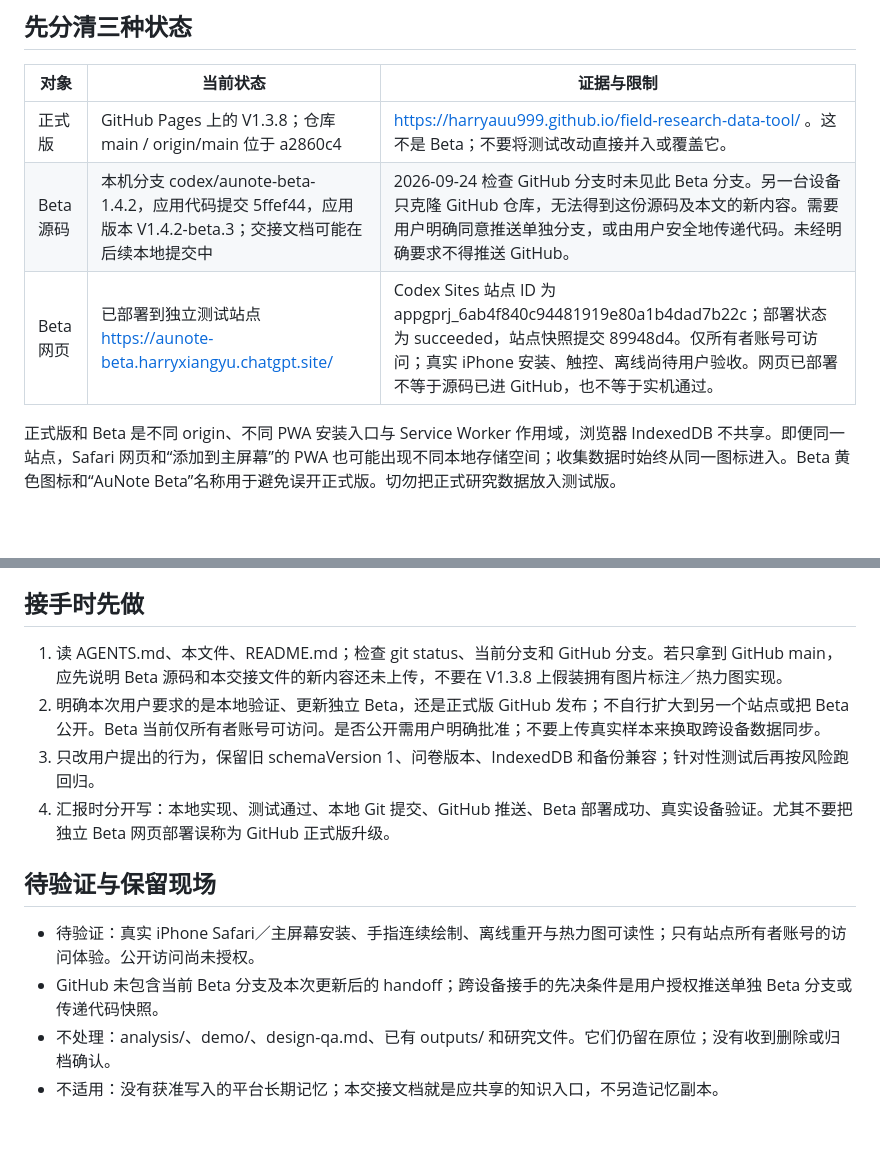
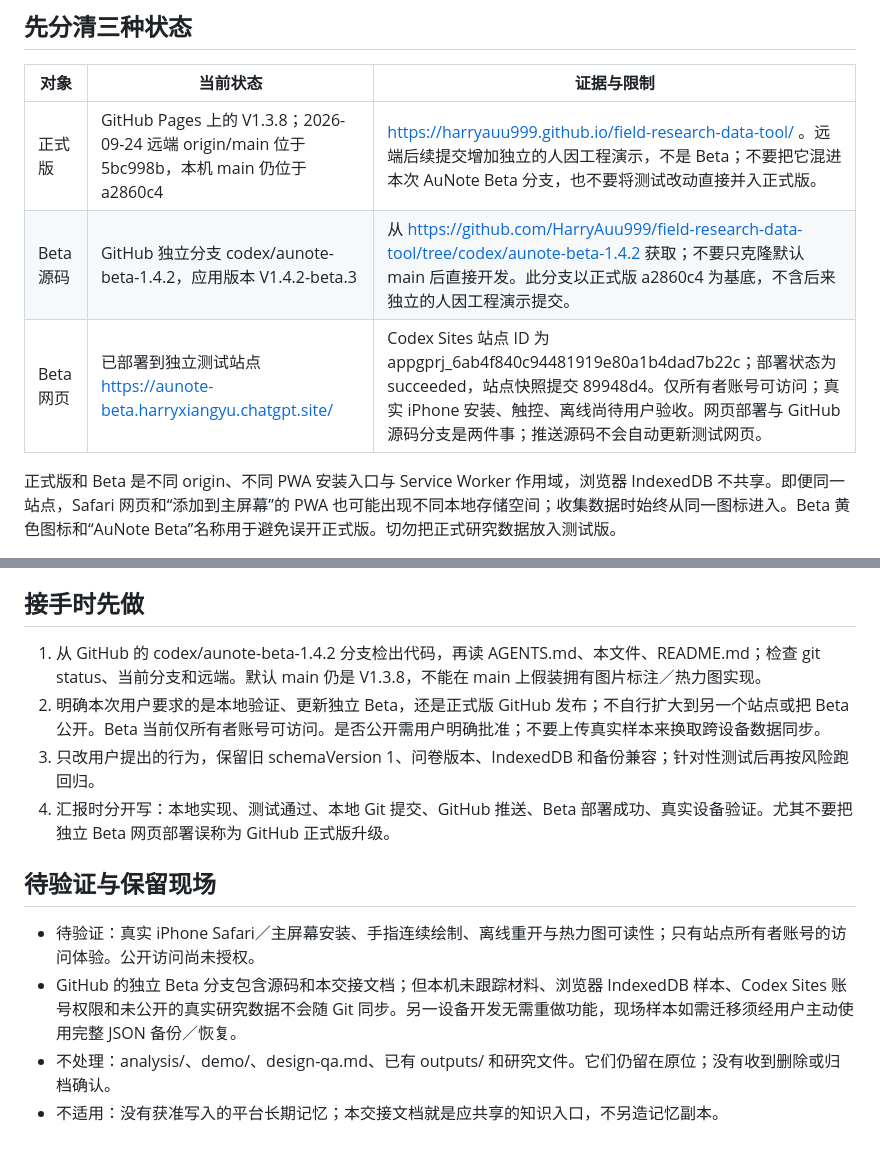
Before and after one commit to HarryAuu999/field-research-data-tool, a Markdown page: docs/HANDOFF.md, 2 parts joined by grey strips. Rendered like a GitHub page; blank space fills up the shorter version.

```diff
--- a/docs/HANDOFF.md
+++ b/docs/HANDOFF.md
@@ -6,9 +6,9 @@
 
 | 对象 | 当前状态 | 证据与限制 |
 | --- | --- | --- |
-| 正式版 | GitHub Pages 上的 V1.3.8；仓库 main / origin/main 位于 a2860c4 | https://harryauu999.github.io/field-research-data-tool/ 。这不是 Beta；不要将测试改动直接并入或覆盖它。 |
-| Beta 源码 | 本机分支 codex/aunote-beta-1.4.2，应用代码提交 5ffef44，应用版本 V1.4.2-beta.3；交接文档可能在后续本地提交中 | 2026-09-24 检查 GitHub 分支时未见此 Beta 分支。另一台设备只克隆 GitHub 仓库，无法得到这份源码及本文的新内容。需要用户明确同意推送单独分支，或由用户安全地传递代码。未经明确要求不得推送 GitHub。 |
-| Beta 网页 | 已部署到独立测试站点 https://aunote-beta.harryxiangyu.chatgpt.site/ | Codex Sites 站点 ID 为 appgprj_6ab4f840c94481919e80a1b4dad7b22c；部署状态为 succeeded，站点快照提交 89948d4。仅所有者账号可访问；真实 iPhone 安装、触控、离线尚待用户验收。网页已部署不等于源码已进 GitHub，也不等于实机通过。 |
+| 正式版 | GitHub Pages 上的 V1.3.8；2026-09-24 远端 origin/main 位于 5bc998b，本机 main 仍位于 a2860c4 | https://harryauu999.github.io/field-research-data-tool/ 。远端后续提交增加独立的人因工程演示，不是 Beta；不要把它混进本次 AuNote Beta 分支，也不要将测试改动直接并入正式版。 |
+| Beta 源码 | GitHub 独立分支 codex/aunote-beta-1.4.2，应用版本 V1.4.2-beta.3 | 从 https://github.com/HarryAuu999/field-research-data-tool/tree/codex/aunote-beta-1.4.2 获取；不要只克隆默认 main 后直接开发。此分支以正式版 a2860c4 为基底，不含后来独立的人因工程演示提交。|
+| Beta 网页 | 已部署到独立测试站点 https://aunote-beta.harryxiangyu.chatgpt.site/ | Codex Sites 站点 ID 为 appgprj_6ab4f840c94481919e80a1b4dad7b22c；部署状态为 succeeded，站点快照提交 89948d4。仅所有者账号可访问；真实 iPhone 安装、触控、离线尚待用户验收。网页部署与 GitHub 源码分支是两件事；推送源码不会自动更新测试网页。 |
 
 正式版和 Beta 是不同 origin、不同 PWA 安装入口与 Service Worker 作用域，浏览器 IndexedDB 不共享。即便同一站点，Safari 网页和“添加到主屏幕”的 PWA 也可能出现不同本地存储空间；收集数据时始终从同一图标进入。Beta 黄色图标和“AuNote Beta”名称用于避免误开正式版。切勿把正式研究数据放入测试版。
 
@@ -64,7 +64,7 @@ IndexedDB 名称 research-notebook，版本 1；js/db.js 中四个 store 为 tem
 
 ## 接手时先做
 
-1. 读 AGENTS.md、本文件、README.md；检查 git status、当前分支和 GitHub 分支。若只拿到 GitHub main，应先说明 Beta 源码和本交接文件的新内容还未上传，不要在 V1.3.8 上假装拥有图片标注／热力图实现。
+1. 从 GitHub 的 codex/aunote-beta-1.4.2 分支检出代码，再读 AGENTS.md、本文件、README.md；检查 git status、当前分支和远端。默认 main 仍是 V1.3.8，不能在 main 上假装拥有图片标注／热力图实现。
 2. 明确本次用户要求的是本地验证、更新独立 Beta，还是正式版 GitHub 发布；不自行扩大到另一个站点或把 Beta 公开。Beta 当前仅所有者账号可访问。是否公开需用户明确批准；不要上传真实样本来换取跨设备数据同步。
 3. 只改用户提出的行为，保留旧 schemaVersion 1、问卷版本、IndexedDB 和备份兼容；针对性测试后再按风险跑回归。
 4. 汇报时分开写：本地实现、测试通过、本地 Git 提交、GitHub 推送、Beta 部署成功、真实设备验证。尤其不要把独立 Beta 网页部署误称为 GitHub 正式版升级。
@@ -72,6 +72,6 @@ IndexedDB 名称 research-notebook，版本 1；js/db.js 中四个 store 为 tem
 ## 待验证与保留现场
 
 - 待验证：真实 iPhone Safari／主屏幕安装、手指连续绘制、离线重开与热力图可读性；只有站点所有者账号的访问体验。公开访问尚未授权。
-- GitHub 未包含当前 Beta 分支及本次更新后的 handoff；跨设备接手的先决条件是用户授权推送单独 Beta 分支或传递代码快照。
+- GitHub 的独立 Beta 分支包含源码和本交接文档；但本机未跟踪材料、浏览器 IndexedDB 样本、Codex Sites 账号权限和未公开的真实研究数据不会随 Git 同步。另一设备开发无需重做功能，现场样本如需迁移须经用户主动使用完整 JSON 备份／恢复。
 - 不处理：analysis/、demo/、design-qa.md、已有 outputs/ 和研究文件。它们仍留在原位；没有收到删除或归档确认。
 - 不适用：没有获准写入的平台长期记忆；本交接文档就是应共享的知识入口，不另造记忆副本。
```
Also changed, not shown: README.md (+1 -1 lines).
